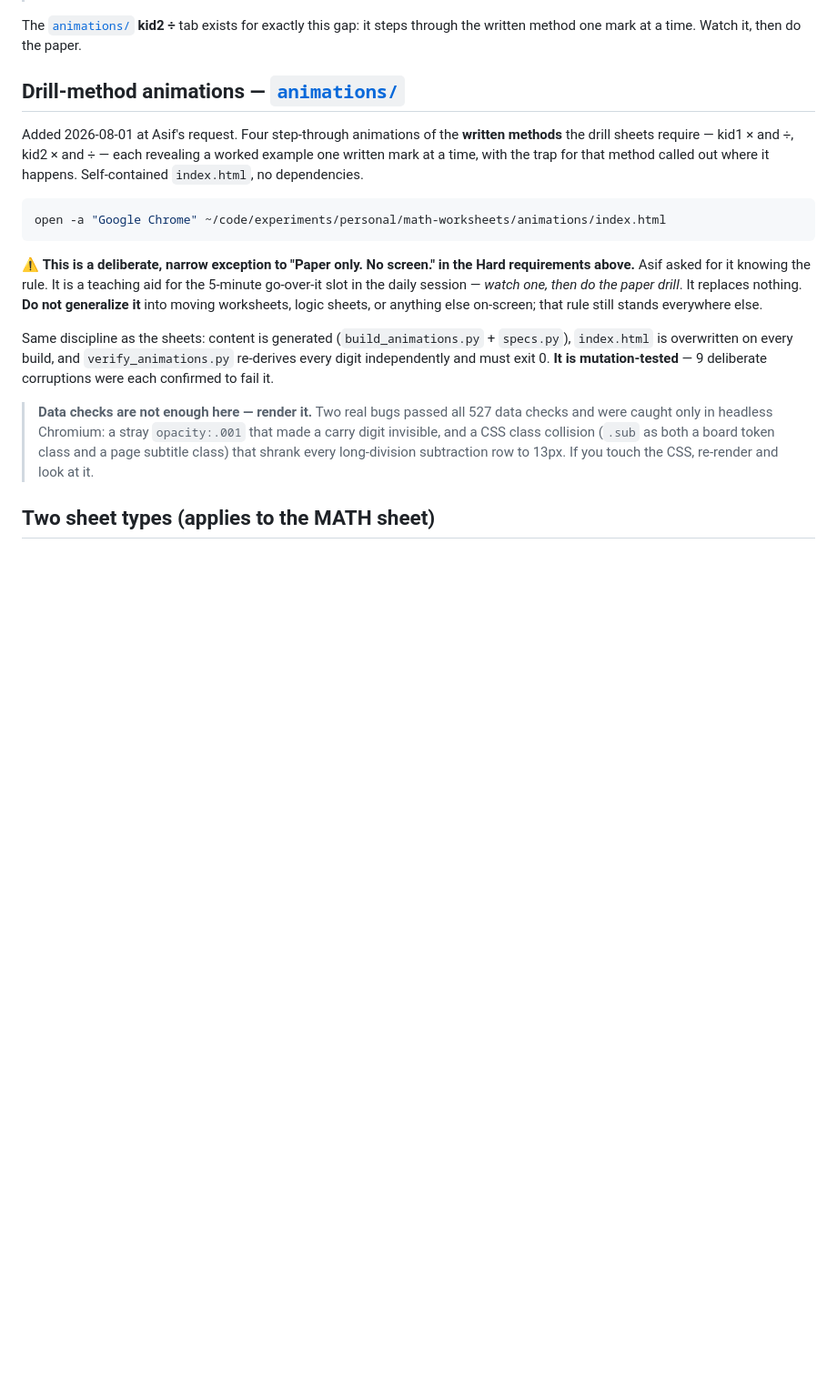
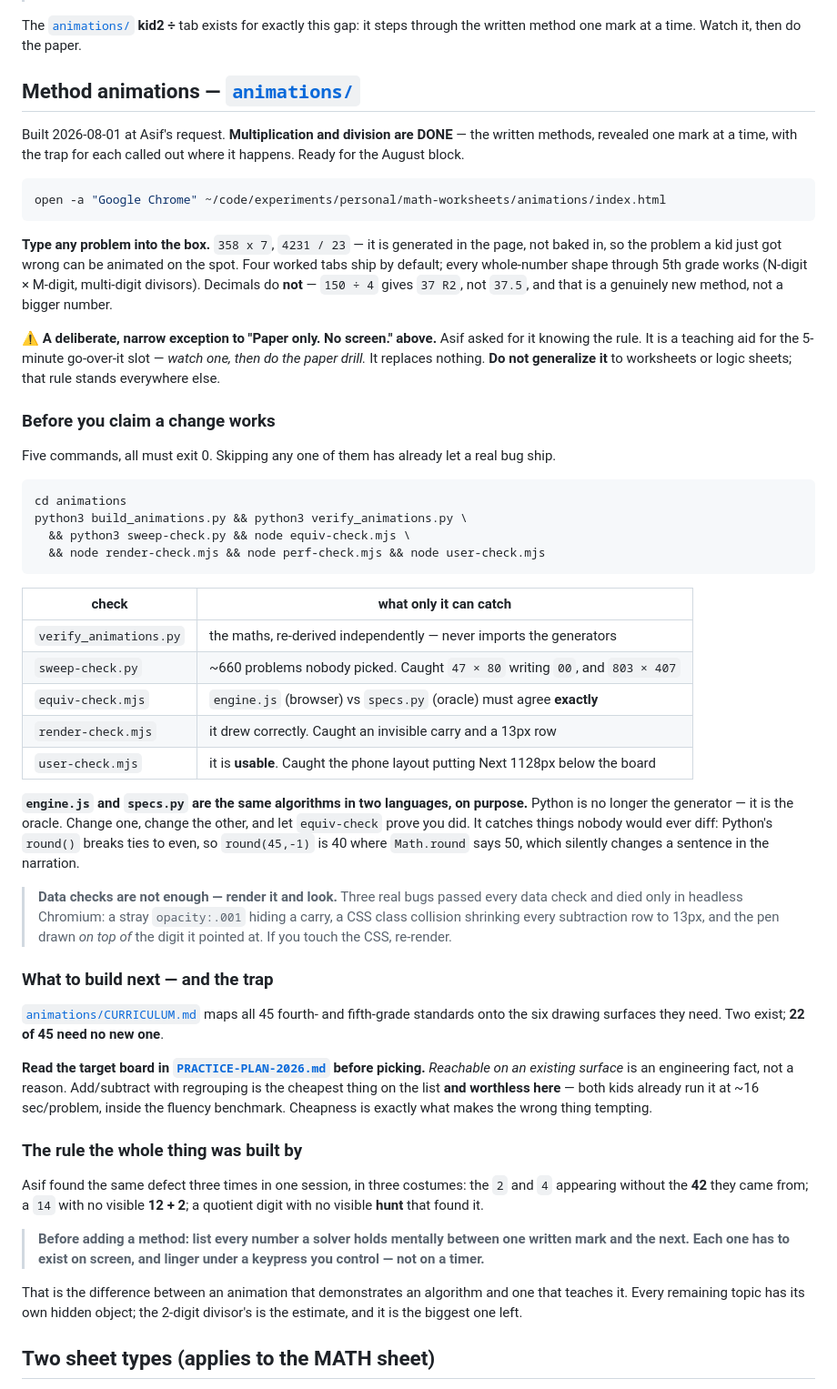
Before and after one commit to sifxtreme/math-practice, a Markdown page: AGENTS.md, the part around the change. Shown at 91% size. Rendered like a GitHub page; blank space fills up the shorter version.

Commit message:
AGENTS.md: bring the animations section up to what actually shipped
The section was written early on 2026-08-01 and described a much smaller thing:
four baked animations, one verifier, 527 checks. It never learned about the
engine moving into the browser, the type-any-problem box, the sweep, the
cross-language equivalence check, or CURRICULUM.md. A future session reading it
each morning would have had a stale picture of its own tooling.

Now says what is true: multiplication and division are done and ready for the
August block; any problem can be typed in and generated in the page; every
whole-number shape through 5th grade works; decimals do not, and that is a new
method rather than a bigger number.

Adds the five-command gate verbatim, with a line on what each check alone can
catch - because each one has already caught something the others could not, and
the argument for running all five is exactly that list.

Records the two things most likely to be forgotten:
  - engine.js and specs.py are the same algorithms in two languages ON PURPOSE.
    Python is the oracle now, not the generator. Change one, change the other,
    and let equiv-check prove it - it catches drift nobody would ever diff, like
    Python's round() breaking ties to even.
  - cheap to build is not a reason to build. Add/subtract with regrouping is the
    cheapest item on the roadmap and worthless for these two kids, who already
    run it inside the fluency benchmark. Read the target board first.

And the rule the whole thing was built by, which Asif found three times in one
session and which will apply to every topic still unbuilt.

Gate re-run exactly as documented, all seven commands green.

Co-Authored-By: Claude Opus 5 (1M context) <noreply@anthropic.com>
Claude-Session: https://claude.ai/code/session_01HcFvXfqUcMVompEXQf9Mdf

````diff
--- a/AGENTS.md
+++ b/AGENTS.md
@@ -203,33 +203,81 @@ Grade the method; a correct answer with nothing shown is not a pass on these she
 The [`animations/`](animations/README.md) **kid2 ÷** tab exists for exactly this gap:
 it steps through the written method one mark at a time. Watch it, then do the paper.
 
-## Drill-method animations — [`animations/`](animations/README.md)
+## Method animations — [`animations/`](animations/README.md)
 
-Added 2026-08-01 at Asif's request. Four step-through animations of the **written
-methods** the drill sheets require — kid1 × and ÷, kid2 × and ÷ — each revealing a
-worked example one written mark at a time, with the trap for that method called out
-where it happens. Self-contained `index.html`, no dependencies.
+Built 2026-08-01 at Asif's request. **Multiplication and division are DONE** — the written
+methods, revealed one mark at a time, with the trap for each called out where it happens.
+Ready for the August block.
 
 ```bash
 open -a "Google Chrome" ~/code/experiments/personal/math-worksheets/animations/index.html
 ```
 
-⚠️ **This is a deliberate, narrow exception to "Paper only. No screen." in the Hard
-requirements above.** Asif asked for it knowing the rule. It is a teaching aid for the
-5-minute go-over-it slot in the daily session — *watch one, then do the paper drill*.
-It replaces nothing. **Do not generalize it** into moving worksheets, logic sheets, or
-anything else on-screen; that rule still stands everywhere else.
+**Type any problem into the box.** `358 x 7`, `4231 / 23` — it is generated in the page,
+not baked in, so the problem a kid just got wrong can be animated on the spot. Four
+worked tabs ship by default; every whole-number shape through 5th grade works
+(N-digit × M-digit, multi-digit divisors). Decimals do **not** — `150 ÷ 4` gives `37 R2`,
+not `37.5`, and that is a genuinely new method, not a bigger number.
 
-Same discipline as the sheets: content is generated (`build_animations.py` + `specs.py`),
-`index.html` is overwritten on every build, and `verify_animations.py` re-derives every
-digit independently and must exit 0. **It is mutation-tested** — 9 deliberate corruptions
-were each confirmed to fail it.
+⚠️ **A deliberate, narrow exception to "Paper only. No screen." above.** Asif asked for it
+knowing the rule. It is a teaching aid for the 5-minute go-over-it slot — *watch one, then
+do the paper drill.* It replaces nothing. **Do not generalize it** to worksheets or logic
+sheets; that rule stands everywhere else.
 
-> **Data checks are not enough here — render it.** Two real bugs passed all 527 data
-> checks and were caught only in headless Chromium: a stray `opacity:.001` that made a
-> carry digit invisible, and a CSS class collision (`.sub` as both a board token class and
-> a page subtitle class) that shrank every long-division subtraction row to 13px. If you
-> touch the CSS, re-render and look at it.
+### Before you claim a change works
+
+Five commands, all must exit 0. Skipping any one of them has already let a real bug ship.
+
+```bash
+cd animations
+python3 build_animations.py && python3 verify_animations.py \
+  && python3 sweep-check.py && node equiv-check.mjs \
+  && node render-check.mjs && node perf-check.mjs && node user-check.mjs
+```
+
+| check | what only it can catch |
+|---|---|
+| `verify_animations.py` | the maths, re-derived independently — never imports the generators |
+| `sweep-check.py` | ~660 problems nobody picked. Caught `47 × 80` writing `00`, and `803 × 407` |
+| `equiv-check.mjs` | `engine.js` (browser) vs `specs.py` (oracle) must agree **exactly** |
+| `render-check.mjs` | it drew correctly. Caught an invisible carry and a 13px row |
+| `user-check.mjs` | it is **usable**. Caught the phone layout putting Next 1128px below the board |
+
+**`engine.js` and `specs.py` are the same algorithms in two languages, on purpose.**
+Python is no longer the generator — it is the oracle. Change one, change the other, and
+let `equiv-check` prove you did. It catches things nobody would ever diff: Python's
+`round()` breaks ties to even, so `round(45,-1)` is 40 where `Math.round` says 50, which
+silently changes a sentence in the narration.
+
+> **Data checks are not enough — render it and look.** Three real bugs passed every data
+> check and died only in headless Chromium: a stray `opacity:.001` hiding a carry, a CSS
+> class collision shrinking every subtraction row to 13px, and the pen drawn *on top of*
+> the digit it pointed at. If you touch the CSS, re-render.
+
+### What to build next — and the trap
+
+[`animations/CURRICULUM.md`](animations/CURRICULUM.md) maps all 45 fourth- and fifth-grade
+standards onto the six drawing surfaces they need. Two exist; **22 of 45 need no new one**.
+
+**Read the target board in [`PRACTICE-PLAN-2026.md`](PRACTICE-PLAN-2026.md) before
+picking.** *Reachable on an existing surface* is an engineering fact, not a reason.
+Add/subtract with regrouping is the cheapest thing on the list **and worthless here** —
+both kids already run it at ~16 sec/problem, inside the fluency benchmark. Cheapness is
+exactly what makes the wrong thing tempting.
+
+### The rule the whole thing was built by
+
+Asif found the same defect three times in one session, in three costumes: the `2` and `4`
+appearing without the **42** they came from; a `14` with no visible **12 + 2**; a quotient
+digit with no visible **hunt** that found it.
+
+> **Before adding a method: list every number a solver holds mentally between one written
+> mark and the next. Each one has to exist on screen, and linger under a keypress you
+> control — not on a timer.**
+
+That is the difference between an animation that demonstrates an algorithm and one that
+teaches it. Every remaining topic has its own hidden object; the 2-digit divisor's is the
+estimate, and it is the biggest one left.
 
 ## Two sheet types (applies to the MATH sheet)
 
````
